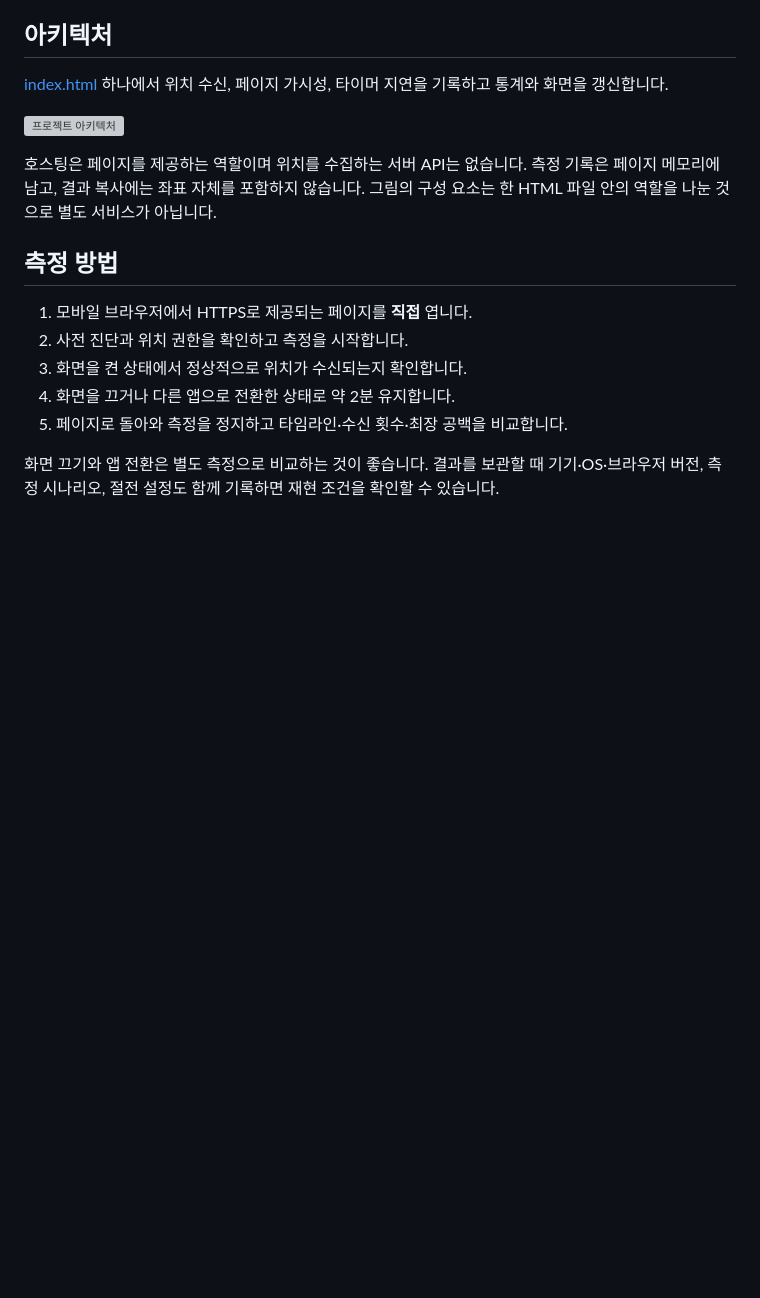
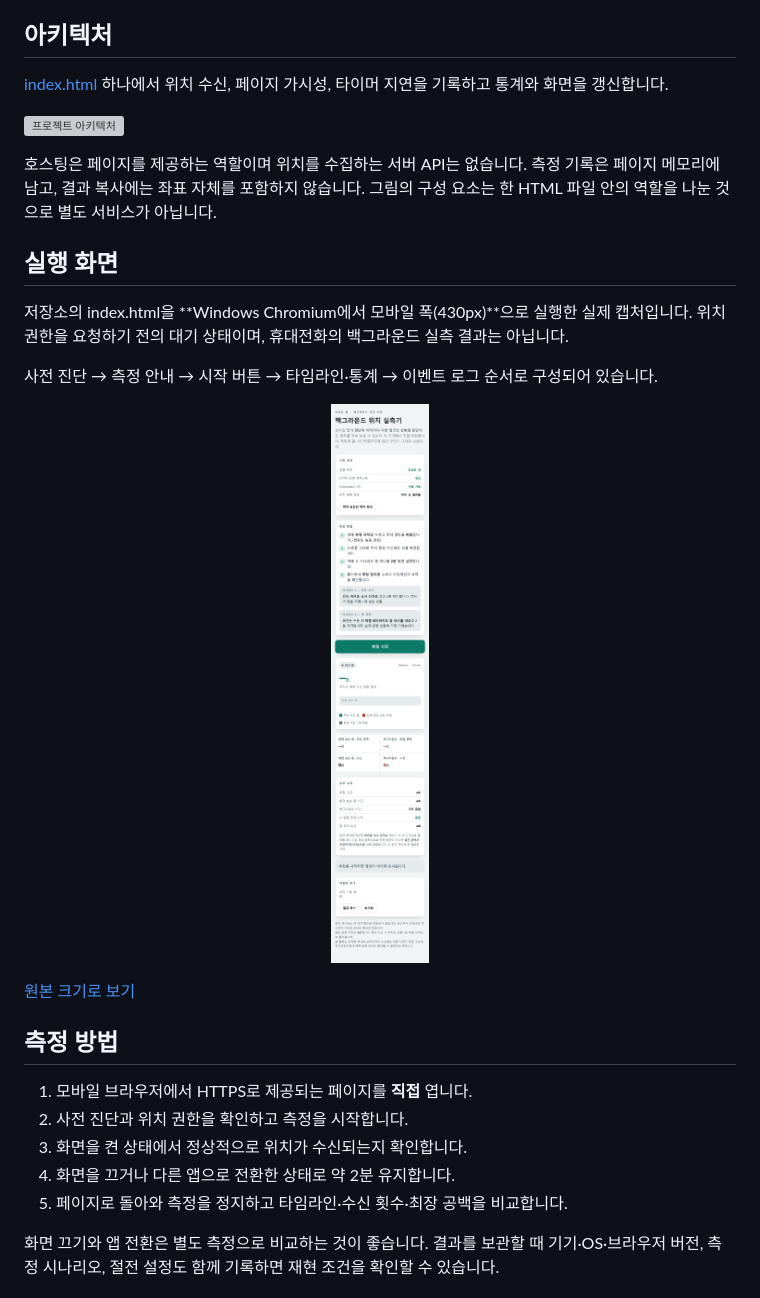
Before and after one commit to jaehyeok-99/web-geolocation-background-test, a Markdown page: README.md, the part around the change. Rendered like a GitHub page; blank space fills up the shorter version; grey boxes are pictures that could not be loaded.

Commit message:
docs: show actual idle screen with capture environment

```diff
--- a/README.md
+++ b/README.md
@@ -19,6 +19,18 @@
 ![프로젝트 아키텍처](./docs/images/architecture.png)
 
 호스팅은 페이지를 제공하는 역할이며 위치를 수집하는 서버 API는 없습니다. 측정 기록은 페이지 메모리에 남고, 결과 복사에는 좌표 자체를 포함하지 않습니다. 그림의 구성 요소는 한 HTML 파일 안의 역할을 나눈 것으로 별도 서비스가 아닙니다.
+
+## 실행 화면
+
+저장소의 index.html을 **Windows Chromium에서 모바일 폭(430px)**으로 실행한 실제 캡처입니다. 위치 권한을 요청하기 전의 대기 상태이며, 휴대전화의 백그라운드 실측 결과는 아닙니다.
+
+사전 진단 → 측정 안내 → 시작 버튼 → 타임라인·통계 → 이벤트 로그 순서로 구성되어 있습니다.
+
+<p align="center">
+  <img src="./docs/images/screen-idle.png" alt="위치 실측기의 실제 실행 화면: 사전 진단, 측정 방법, 대기 상태의 타임라인과 통계, 이벤트 로그" width="360">
+</p>
+
+[원본 크기로 보기](./docs/images/screen-idle.png)
 
 ## 측정 방법
 
```
